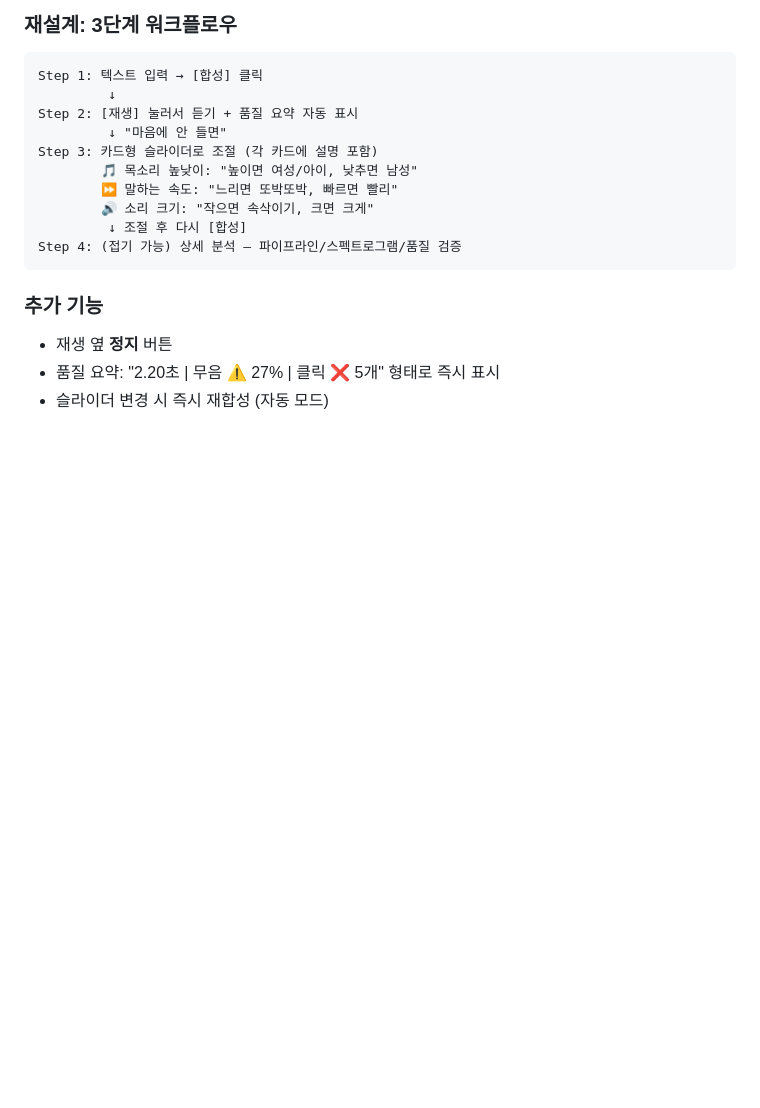
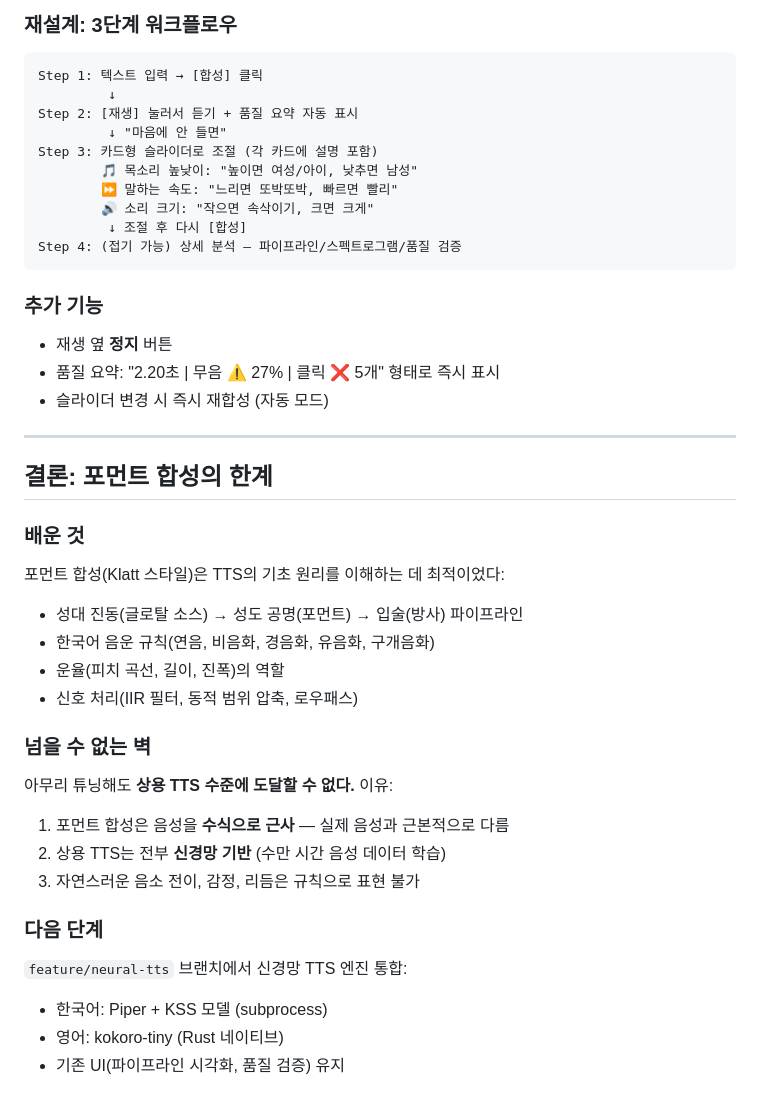
Before and after one commit to wheowheo/tts, a Markdown page: 로봇소리 탈출기.md, the part around the change. Drawn GitHub-style; blank space fills up the shorter version.

Commit message:
로봇소리 탈출기 최종: 포먼트 합성 한계 결론 + 신경망 전환 방향
포먼트 합성으로 학습한 내용 정리, 상용 수준 불가 확인,
feature/neural-tts 브랜치에서 Piper(한국어)+Kokoro(영어) 통합 예정.

Co-Authored-By: Claude Opus 4.6 (1M context) <noreply@anthropic.com>

```diff
--- a/로봇소리 탈출기.md
+++ b/로봇소리 탈출기.md
@@ -421,3 +421,26 @@ Step 4: (접기 가능) 상세 분석 — 파이프라인/스펙트로그램/품
 - 재생 옆 **정지** 버튼
 - 품질 요약: "2.20초 | 무음 ⚠️ 27% | 클릭 ❌ 5개" 형태로 즉시 표시
 - 슬라이더 변경 시 즉시 재합성 (자동 모드)
+
+---
+
+## 결론: 포먼트 합성의 한계
+
+### 배운 것
+포먼트 합성(Klatt 스타일)은 TTS의 기초 원리를 이해하는 데 최적이었다:
+- 성대 진동(글로탈 소스) → 성도 공명(포먼트) → 입술(방사) 파이프라인
+- 한국어 음운 규칙(연음, 비음화, 경음화, 유음화, 구개음화)
+- 운율(피치 곡선, 길이, 진폭)의 역할
+- 신호 처리(IIR 필터, 동적 범위 압축, 로우패스)
+
+### 넘을 수 없는 벽
+아무리 튜닝해도 **상용 TTS 수준에 도달할 수 없다.** 이유:
+1. 포먼트 합성은 음성을 **수식으로 근사** — 실제 음성과 근본적으로 다름
+2. 상용 TTS는 전부 **신경망 기반** (수만 시간 음성 데이터 학습)
+3. 자연스러운 음소 전이, 감정, 리듬은 규칙으로 표현 불가
+
+### 다음 단계
+`feature/neural-tts` 브랜치에서 신경망 TTS 엔진 통합:
+- 한국어: Piper + KSS 모델 (subprocess)
+- 영어: kokoro-tiny (Rust 네이티브)
+- 기존 UI(파이프라인 시각화, 품질 검증) 유지
```
